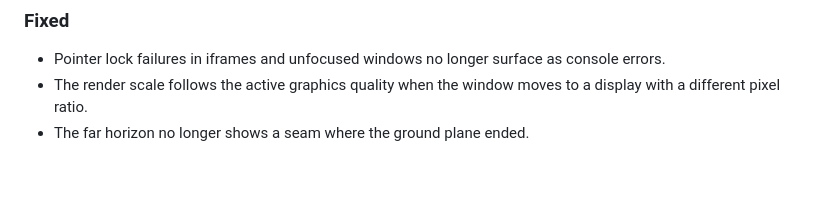
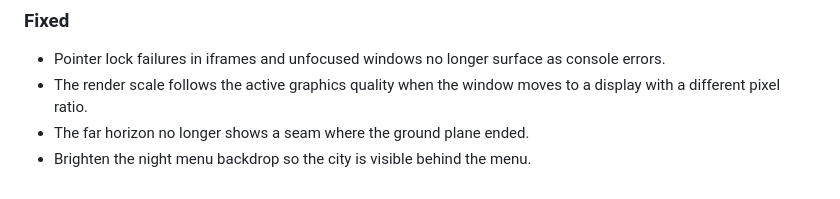
Before and after one commit to BigBrainDevBros/VANTAGE, a Markdown page: changelog.md, the part around the change. Rendered like a GitHub page.

```diff
--- a/changelog.md
+++ b/changelog.md
@@ -34,3 +34,4 @@ All notable changes to VANTAGE are documented here.
 - Pointer lock failures in iframes and unfocused windows no longer surface as console errors.
 - The render scale follows the active graphics quality when the window moves to a display with a different pixel ratio.
 - The far horizon no longer shows a seam where the ground plane ended.
+- Brighten the night menu backdrop so the city is visible behind the menu.
```
Also changed, not shown: readme.md (+3 -0 lines), screenshot.jpg.
